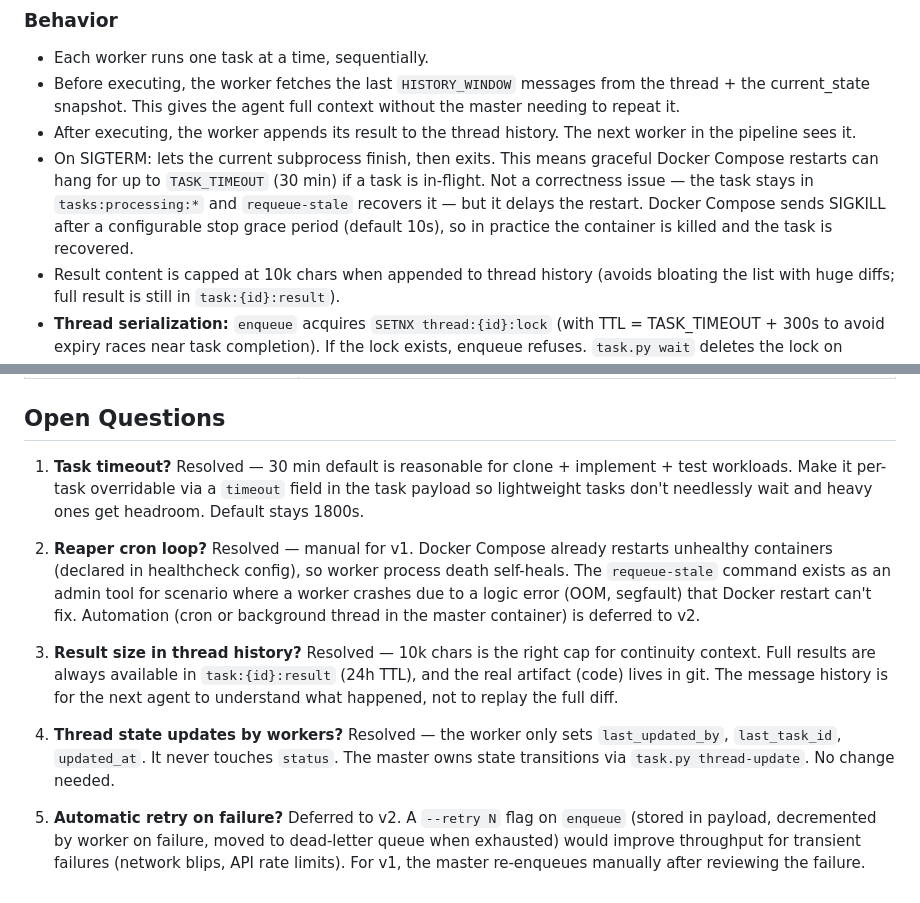
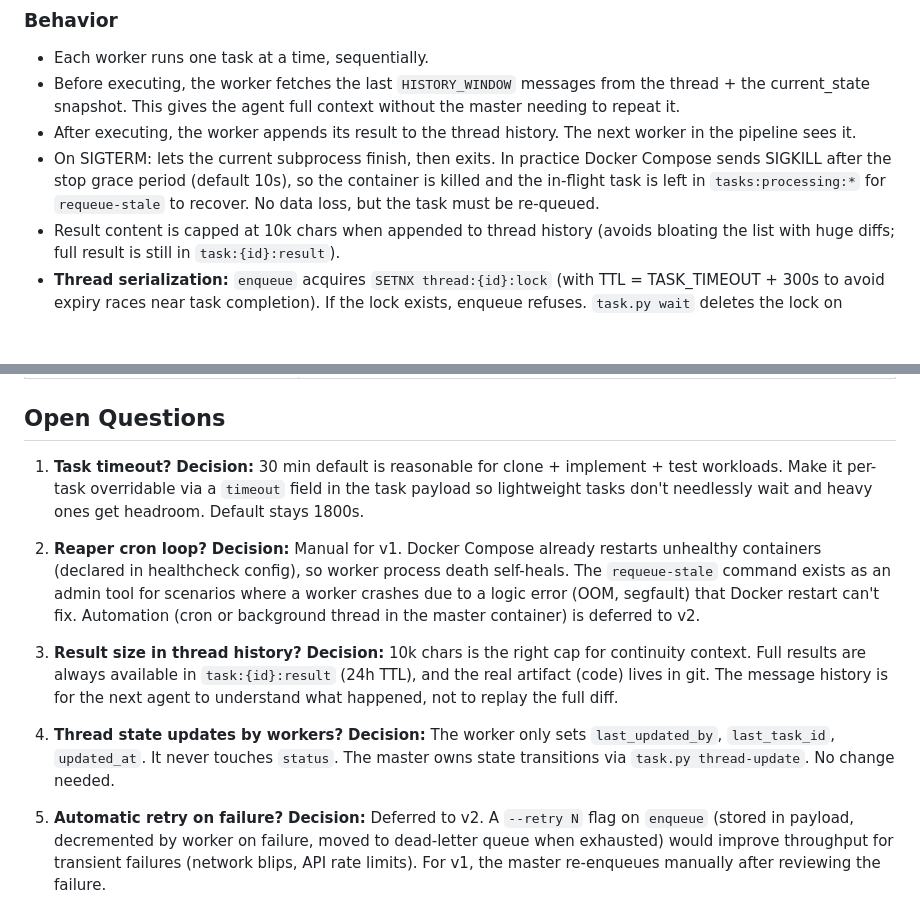
Before and after one commit to gao-aipros/ai-agents, a Markdown page: docs/design-redis-queue.md, 2 parts joined by grey strips. GitHub-like rendering; blank space fills up the shorter version.

Commit message:
docs: address review feedback — tighten shutdown note, add Decision labels, fix typo
Co-Authored-By: Claude Opus 4.7 <noreply@anthropic.com>

```diff
--- a/docs/design-redis-queue.md
+++ b/docs/design-redis-queue.md
@@ -417,12 +417,10 @@ Worker dequeues task {task_id, thread_id, instruction}
 - Each worker runs one task at a time, sequentially.
 - Before executing, the worker fetches the last `HISTORY_WINDOW` messages from the thread + the current_state snapshot. This gives the agent full context without the master needing to repeat it.
 - After executing, the worker appends its result to the thread history. The next worker in the pipeline sees it.
-- On SIGTERM: lets the current subprocess finish, then exits. This means graceful
-  Docker Compose restarts can hang for up to `TASK_TIMEOUT` (30 min) if a task is
-  in-flight. Not a correctness issue — the task stays in `tasks:processing:*` and
-  `requeue-stale` recovers it — but it delays the restart. Docker Compose sends
-  SIGKILL after a configurable stop grace period (default 10s), so in practice the
-  container is killed and the task is recovered.
+- On SIGTERM: lets the current subprocess finish, then exits. In practice Docker
+  Compose sends SIGKILL after the stop grace period (default 10s), so the
+  container is killed and the in-flight task is left in `tasks:processing:*`
+  for `requeue-stale` to recover. No data loss, but the task must be re-queued.
 - Result content is capped at 10k chars when appended to thread history (avoids bloating the list with huge diffs; full result is still in `task:{id}:result`).
 - **Thread serialization:** `enqueue` acquires `SETNX thread:{id}:lock` (with TTL = TASK_TIMEOUT + 300s to avoid expiry races near task completion). If the lock exists, enqueue refuses. `task.py wait` deletes the lock on completion, allowing the next task for that thread. This prevents concurrent tasks on the same thread from racing on state updates. Stale locks (e.g. master crashed) are cleared by `task.py unlock --thread <id>`.
 - **Task cancellation:** The master may call `task.py cancel --id <task_id>`, which sets `task:{id}:cancel`. The worker checks this key before starting the subprocess; if set, it marks the task `cancelled` and skips execution. Mid-execution cancellation is not supported in v1 — `subprocess.run()` blocks until the task finishes or times out.
@@ -612,26 +610,26 @@ portable, cross-agent context store.
 
 ## Open Questions
 
-1. **Task timeout?** Resolved — 30 min default is reasonable for clone + implement + test
+1. **Task timeout?** **Decision:** 30 min default is reasonable for clone + implement + test
    workloads. Make it per-task overridable via a `timeout` field in the task payload so
    lightweight tasks don't needlessly wait and heavy ones get headroom. Default stays 1800s.
 
-2. **Reaper cron loop?** Resolved — manual for v1. Docker Compose already restarts unhealthy
+2. **Reaper cron loop?** **Decision:** Manual for v1. Docker Compose already restarts unhealthy
    containers (declared in healthcheck config), so worker process death self-heals. The
-   `requeue-stale` command exists as an admin tool for scenario where a worker crashes due
+   `requeue-stale` command exists as an admin tool for scenarios where a worker crashes due
    to a logic error (OOM, segfault) that Docker restart can't fix. Automation (cron or
    background thread in the master container) is deferred to v2.
 
-3. **Result size in thread history?** Resolved — 10k chars is the right cap for continuity
+3. **Result size in thread history?** **Decision:** 10k chars is the right cap for continuity
    context. Full results are always available in `task:{id}:result` (24h TTL), and the real
    artifact (code) lives in git. The message history is for the next agent to understand
    what happened, not to replay the full diff.
 
-4. **Thread state updates by workers?** Resolved — the worker only sets `last_updated_by`,
+4. **Thread state updates by workers?** **Decision:** The worker only sets `last_updated_by`,
    `last_task_id`, `updated_at`. It never touches `status`. The master owns state transitions
    via `task.py thread-update`. No change needed.
 
-5. **Automatic retry on failure?** Deferred to v2. A `--retry N` flag on `enqueue` (stored
+5. **Automatic retry on failure?** **Decision:** Deferred to v2. A `--retry N` flag on `enqueue` (stored
    in payload, decremented by worker on failure, moved to dead-letter queue when exhausted)
    would improve throughput for transient failures (network blips, API rate limits). For
    v1, the master re-enqueues manually after reviewing the failure.
```
